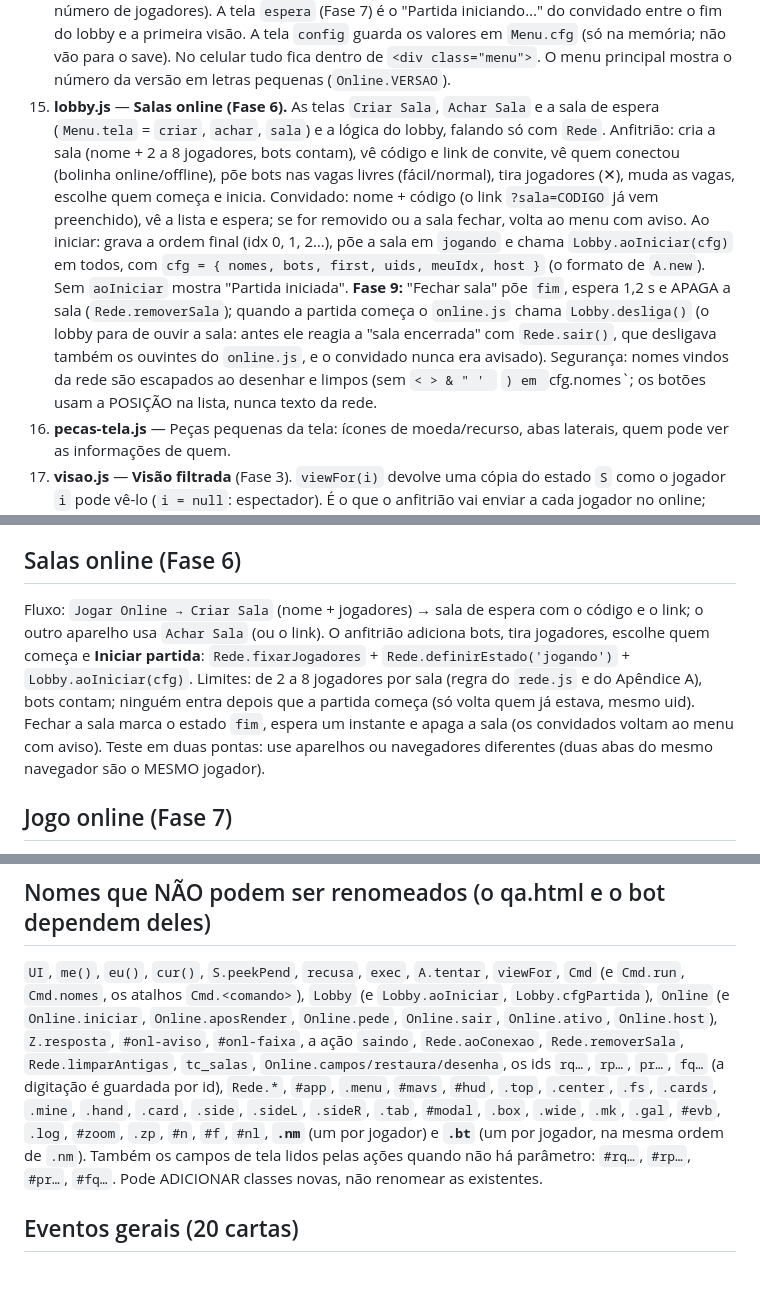
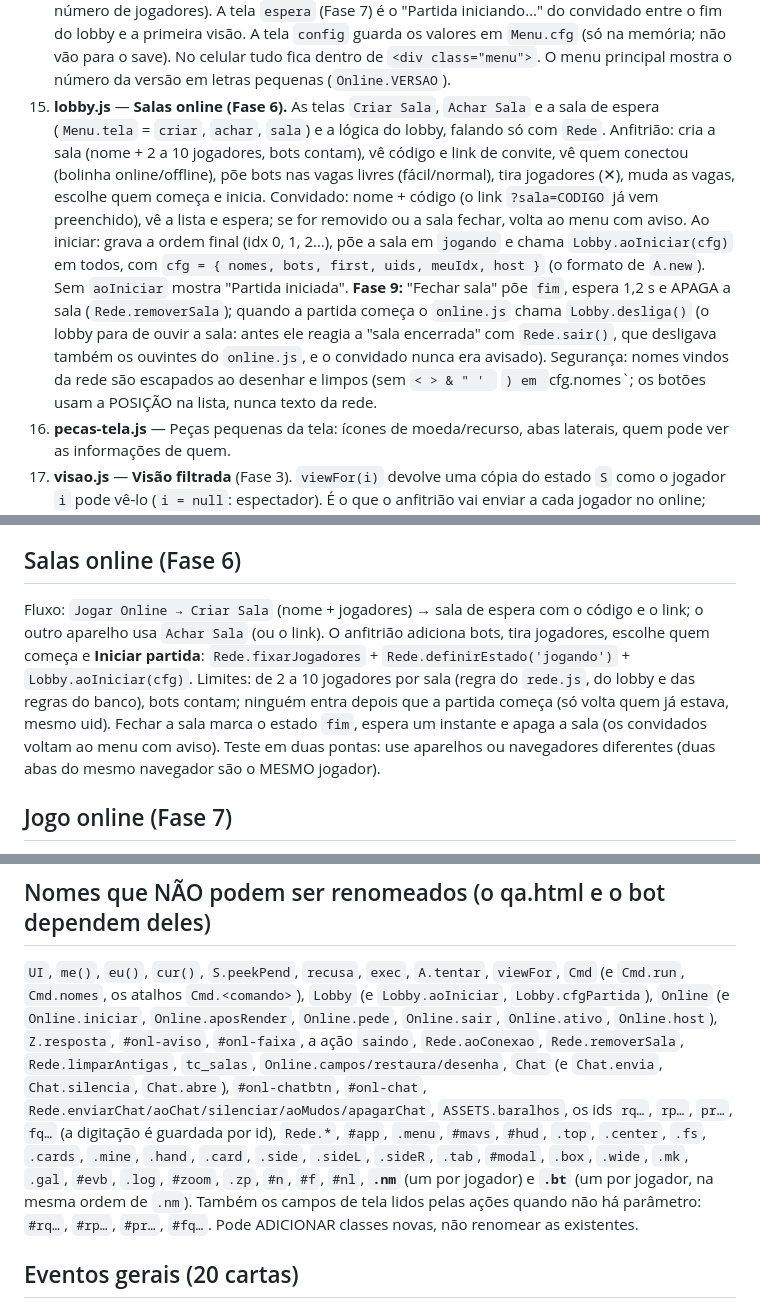
Before and after one commit to InogX/TempoDeColheita, a Markdown page: FICHAS_TECNICAS.md, 3 parts joined by grey strips. Rendered like a GitHub page; blank space fills up the shorter version.

```diff
--- a/FICHAS_TECNICAS.md
+++ b/FICHAS_TECNICAS.md
@@ -38,6 +38,6 @@ Se algo "se comporta errado" → use a tabela "Onde mexer" no fim deste arquivo.
 13. **dev.js** — Ferramentas de teste (painel Dev; o alvo vem de `UI.devP`; ainda usa `alert` direto, pois só existe no jogo local): dar moedas, cartas, forçar eventos (o evento forçado também aplica os efeitos).
 14. **menu.js** — Os menus iniciais. `Menu.tela` escolhe a tela (`main`, `online`, `local`, `novo`, `config`; `criar`, `achar` e `sala` vêm do `lobby.js`); `Menu.ir('tela')` navega e `Menu.wip()` mostra o aviso de "em implementação". A tela `novo` tem número de jogadores, nomes, **escolha humano ou bot de cada jogador (`select.bt`)** e quem começa (`names()` mantém o digitado ao mudar o número de jogadores). A tela `espera` (Fase 7) é o "Partida iniciando…" do convidado entre o fim do lobby e a primeira visão. A tela `config` guarda os valores em `Menu.cfg` (só na memória; não vão para o save). No celular tudo fica dentro de `<div class="menu">`. O menu principal mostra o número da versão em letras pequenas (`Online.VERSAO`).
-15. **lobby.js** — **Salas online (Fase 6).** As telas `Criar Sala`, `Achar Sala` e a sala de espera (`Menu.tela` = `criar`, `achar`, `sala`) e a lógica do lobby, falando só com `Rede`. Anfitrião: cria a sala (nome + 2 a 8 jogadores, bots contam), vê código e link de convite, vê quem conectou (bolinha online/offline), põe bots nas vagas livres (fácil/normal), tira jogadores (✕), muda as vagas, escolhe quem começa e inicia. Convidado: nome + código (o link `?sala=CODIGO` já vem preenchido), vê a lista e espera; se for removido ou a sala fechar, volta ao menu com aviso. Ao iniciar: grava a ordem final (idx 0, 1, 2…), põe a sala em `jogando` e chama `Lobby.aoIniciar(cfg)` em todos, com `cfg = { nomes, bots, first, uids, meuIdx, host }` (o formato de `A.new`). Sem `aoIniciar` mostra "Partida iniciada". **Fase 9:** "Fechar sala" põe `fim`, espera 1,2 s e APAGA a sala (`Rede.removerSala`); quando a partida começa o `online.js` chama `Lobby.desliga()` (o lobby para de ouvir a sala: antes ele reagia a "sala encerrada" com `Rede.sair()`, que desligava também os ouvintes do `online.js`, e o convidado nunca era avisado). Segurança: nomes vindos da rede são escapados ao desenhar e limpos (sem `< > & " ' ` `) em `cfg.nomes`; os botões usam a POSIÇÃO na lista, nunca texto da rede.
+15. **lobby.js** — **Salas online (Fase 6).** As telas `Criar Sala`, `Achar Sala` e a sala de espera (`Menu.tela` = `criar`, `achar`, `sala`) e a lógica do lobby, falando só com `Rede`. Anfitrião: cria a sala (nome + 2 a 10 jogadores, bots contam), vê código e link de convite, vê quem conectou (bolinha online/offline), põe bots nas vagas livres (fácil/normal), tira jogadores (✕), muda as vagas, escolhe quem começa e inicia. Convidado: nome + código (o link `?sala=CODIGO` já vem preenchido), vê a lista e espera; se for removido ou a sala fechar, volta ao menu com aviso. Ao iniciar: grava a ordem final (idx 0, 1, 2…), põe a sala em `jogando` e chama `Lobby.aoIniciar(cfg)` em todos, com `cfg = { nomes, bots, first, uids, meuIdx, host }` (o formato de `A.new`). Sem `aoIniciar` mostra "Partida iniciada". **Fase 9:** "Fechar sala" põe `fim`, espera 1,2 s e APAGA a sala (`Rede.removerSala`); quando a partida começa o `online.js` chama `Lobby.desliga()` (o lobby para de ouvir a sala: antes ele reagia a "sala encerrada" com `Rede.sair()`, que desligava também os ouvintes do `online.js`, e o convidado nunca era avisado). Segurança: nomes vindos da rede são escapados ao desenhar e limpos (sem `< > & " ' ` `) em `cfg.nomes`; os botões usam a POSIÇÃO na lista, nunca texto da rede.
 16. **pecas-tela.js** — Peças pequenas da tela: ícones de moeda/recurso, abas laterais, quem pode ver as informações de quem.
 17. **visao.js** — **Visão filtrada** (Fase 3). `viewFor(i)` devolve uma cópia do estado `S` como o jogador `i` pode vê-lo (`i = null`: espectador). É o que o anfitrião vai enviar a cada jogador no online; segredo não sai daqui. Público: nomes, bot/humano, **o evento individual de jogadores BOT (Fase 7)**, quem saiu, campos (sem os plantios), noite/revelação, rodada, ordem, eventos, campos à venda, Mercado, registro e vencedor. Só quando `sees()` permite: moedas, dívida, estoque, plantios e quantas cartas há na mão (cartas ocultas viram `{ oculta: true }`). Só do próprio jogador: mão, objetivo, evento individual e estatísticas. Nunca vai: baralhos, `uid` e `devAll`; o cofre do Governo só com "Tudo à vista"; `peek` e `peekPend` só para quem deve ter. Valores escondidos viram `null`. Usa `sees()` de `pecas-tela.js`; não altera `S`.
 18. **janelas.js** — As janelas de pop-up: Governo (inclui a Feira Regional), Mercado (mostra "fechado" no Embargo), Objetivo, Espiar, Ver jogador, Dev. Os botões de jogo (espiar, empréstimo, pagar, carta extra, vender, Feira, Mercado) chamam `Cmd.*`; abrir/fechar e "atuar como" são interface (`A.modal`, `A.act`). O ✕ `.mx` já está desenhado. **Governo, Objetivo, Espiar e Ver jogador usam `me()` (Fase 7). Online (Fase 8):** o Mercado atua sempre pelo jogador deste aparelho ("Jogando como: X", sem o seletor "Atuar como"; variável `ai`); os botões que só valem na vez (Governo: empréstimo, pagar, carta extra, vender, Feira) ficam desativados fora dela com um aviso (variável `pode`); o painel Dev não é desenhado (a janela fecha). No jogo local nada disso muda.
@@ -77,7 +78,7 @@ Toda ação do jogador (`A.*`) recusa por `recusa(msg)`: mostra o `alert` como s
 `viewFor(i)` (visao.js) é a ÚNICA porta de saída do estado para outros jogadores: nada de `S` inteiro pela rede. Ao criar um campo novo em `S` ou em um jogador, decida se é público, só de quem `sees()` permite, só do dono ou nunca sai, e ajuste `viewFor`. O teste confere que todo campo de `S` foi tratado. Tamanho medido: cerca de 5 KB por visão (máximo 12 KB).
 
 ## Salas online (Fase 6)
-Fluxo: `Jogar Online → Criar Sala` (nome + jogadores) → sala de espera com o código e o link; o outro aparelho usa `Achar Sala` (ou o link). O anfitrião adiciona bots, tira jogadores, escolhe quem começa e **Iniciar partida**: `Rede.fixarJogadores` + `Rede.definirEstado('jogando')` + `Lobby.aoIniciar(cfg)`. Limites: de 2 a 8 jogadores por sala (regra do `rede.js` e do Apêndice A), bots contam; ninguém entra depois que a partida começa (só volta quem já estava, mesmo uid). Fechar a sala marca o estado `fim`, espera um instante e apaga a sala (os convidados voltam ao menu com aviso). Teste em duas pontas: use aparelhos ou navegadores diferentes (duas abas do mesmo navegador são o MESMO jogador).
+Fluxo: `Jogar Online → Criar Sala` (nome + jogadores) → sala de espera com o código e o link; o outro aparelho usa `Achar Sala` (ou o link). O anfitrião adiciona bots, tira jogadores, escolhe quem começa e **Iniciar partida**: `Rede.fixarJogadores` + `Rede.definirEstado('jogando')` + `Lobby.aoIniciar(cfg)`. Limites: de 2 a 10 jogadores por sala (regra do `rede.js`, do lobby e das regras do banco), bots contam; ninguém entra depois que a partida começa (só volta quem já estava, mesmo uid). Fechar a sala marca o estado `fim`, espera um instante e apaga a sala (os convidados voltam ao menu com aviso). Teste em duas pontas: use aparelhos ou navegadores diferentes (duas abas do mesmo navegador são o MESMO jogador).
 
 ## Jogo online (Fase 7)
 **Quem faz o quê.** O ANFITRIÃO (quem criou a sala) roda o jogo de verdade: tem o `S` completo, roda os bots e decide tudo. Os CONVIDADOS não executam regra nenhuma: mandam a jogada e desenham o que o anfitrião devolve.
@@ -117,5 +130,5 @@ Fluxo: `Jogar Online → Criar Sala` (nome + jogadores) → sala de espera com o
 ## Nomes que NÃO podem ser renomeados (o qa.html e o bot dependem deles)
-`UI`, `me()`, `eu()`, `cur()`, `S.peekPend`, `recusa`, `exec`, `A.tentar`, `viewFor`, `Cmd` (e `Cmd.run`, `Cmd.nomes`, os atalhos `Cmd.<comando>`), `Lobby` (e `Lobby.aoIniciar`, `Lobby.cfgPartida`), `Online` (e `Online.iniciar`, `Online.aposRender`, `Online.pede`, `Online.sair`, `Online.ativo`, `Online.host`), `Z.resposta`, `#onl-aviso`, `#onl-faixa`, a ação `saindo`, `Rede.aoConexao`, `Rede.removerSala`, `Rede.limparAntigas`, `tc_salas`, `Online.campos/restaura/desenha`, os ids `rq…`, `rp…`, `pr…`, `fq…` (a digitação é guardada por id), `Rede.*`, `#app`, `.menu`, `#mavs`, `#hud`, `.top`, `.center`, `.fs`, `.cards`, `.mine`, `.hand`, `.card`, `.side`, `.sideL`, `.sideR`, `.tab`, `#modal`, `.box`, `.wide`, `.mk`, `.gal`, `#evb`, `.log`, `#zoom`, `.zp`, `#n`, `#f`, `#nl`, **`.nm`** (um por jogador) e **`.bt`** (um por jogador, na mesma ordem de `.nm`). Também os campos de tela lidos pelas ações quando não há parâmetro: `#rq…`, `#rp…`, `#pr…`, `#fq…`. Pode ADICIONAR classes novas, não renomear as existentes.
+`UI`, `me()`, `eu()`, `cur()`, `S.peekPend`, `recusa`, `exec`, `A.tentar`, `viewFor`, `Cmd` (e `Cmd.run`, `Cmd.nomes`, os atalhos `Cmd.<comando>`), `Lobby` (e `Lobby.aoIniciar`, `Lobby.cfgPartida`), `Online` (e `Online.iniciar`, `Online.aposRender`, `Online.pede`, `Online.sair`, `Online.ativo`, `Online.host`), `Z.resposta`, `#onl-aviso`, `#onl-faixa`, a ação `saindo`, `Rede.aoConexao`, `Rede.removerSala`, `Rede.limparAntigas`, `tc_salas`, `Online.campos/restaura/desenha`, `Chat` (e `Chat.envia`, `Chat.silencia`, `Chat.abre`), `#onl-chatbtn`, `#onl-chat`, `Rede.enviarChat/aoChat/silenciar/aoMudos/apagarChat`, `ASSETS.baralhos`, os ids `rq…`, `rp…`, `pr…`, `fq…` (a digitação é guardada por id), `Rede.*`, `#app`, `.menu`, `#mavs`, `#hud`, `.top`, `.center`, `.fs`, `.cards`, `.mine`, `.hand`, `.card`, `.side`, `.sideL`, `.sideR`, `.tab`, `#modal`, `.box`, `.wide`, `.mk`, `.gal`, `#evb`, `.log`, `#zoom`, `.zp`, `#n`, `#f`, `#nl`, **`.nm`** (um por jogador) e **`.bt`** (um por jogador, na mesma ordem de `.nm`). Também os campos de tela lidos pelas ações quando não há parâmetro: `#rq…`, `#rp…`, `#pr…`, `#fq…`. Pode ADICIONAR classes novas, não renomear as existentes.
 
 ## Eventos gerais (20 cartas)
 Cada carta tem `dur` (rodadas) e, quando tem efeito especial, o campo `fx`. Os números (valor, %, limite...) são editáveis no editor.html e o texto da carta acompanha.
```
Also changed, not shown: other parts of FICHAS_TECNICAS.md (+25 -8 lines).
